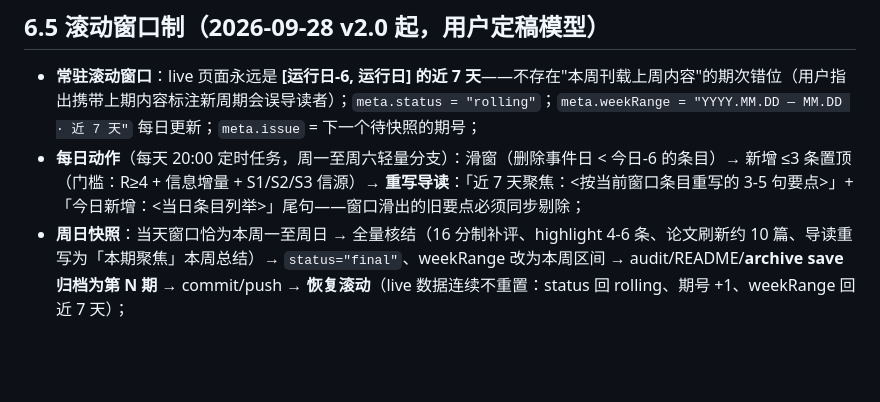
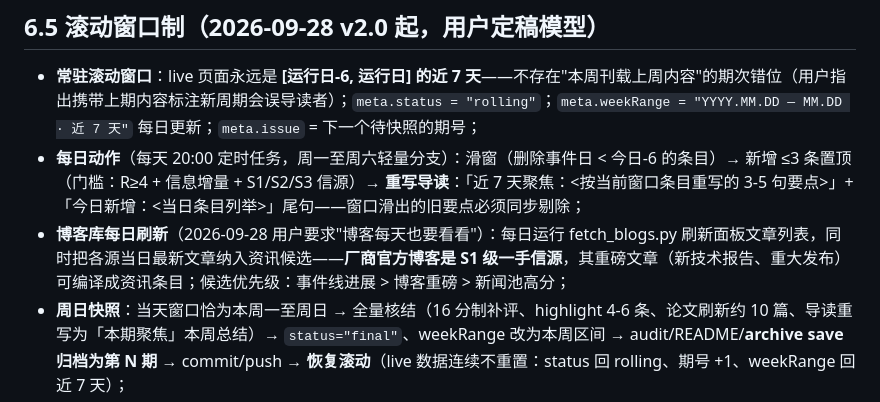
Before and after one commit to zzzzhenyu-spec/edgeai-weekly, a Markdown page: CRITERIA.md, the part around the change. Drawn GitHub-style; blank space fills up the shorter version.

Commit message:
博客库改为每日刷新(用户要求): fetch_blogs.py纳入每日滚动分支, 博客最新文章入资讯候选池(厂商官方博客=S1信源), CRITERIA 6.5补每日刷新规则

```diff
--- a/CRITERIA.md
+++ b/CRITERIA.md
@@ -157,6 +157,7 @@
 
 - **常驻滚动窗口**：live 页面永远是 **[运行日-6, 运行日] 的近 7 天**——不存在"本周刊载上周内容"的期次错位（用户指出携带上期内容标注新周期会误导读者）；`meta.status = "rolling"`；`meta.weekRange = "YYYY.MM.DD — MM.DD · 近 7 天"` 每日更新；`meta.issue` = 下一个待快照的期号；
 - **每日动作**（每天 20:00 定时任务，周一至周六轻量分支）：滑窗（删除事件日 < 今日-6 的条目）→ 新增 ≤3 条置顶（门槛：R≥4 + 信息增量 + S1/S2/S3 信源）→ **重写导读**：「近 7 天聚焦：<按当前窗口条目重写的 3-5 句要点>」+「今日新增：<当日条目列举>」尾句——窗口滑出的旧要点必须同步剔除；
+- **博客库每日刷新**（2026-09-28 用户要求"博客每天也要看看"）：每日运行 fetch_blogs.py 刷新面板文章列表，同时把各源当日最新文章纳入资讯候选——**厂商官方博客是 S1 级一手信源**，其重磅文章（新技术报告、重大发布）可编译成资讯条目；候选优先级：事件线进展 > 博客重磅 > 新闻池高分；
 - **周日快照**：当天窗口恰为本周一至周日 → 全量核结（16 分制补评、highlight 4-6 条、论文刷新约 10 篇、导读重写为「本期聚焦」本周总结）→ `status="final"`、weekRange 改为本周区间 → audit/README/**archive save 归档为第 N 期** → commit/push → **恢复滚动**（live 数据连续不重置：status 回 rolling、期号 +1、weekRange 回近 7 天）；
 - **papers/timeline/resources 不滑窗**：论文沿用最近周日精选（每周日刷新）；timeline 为历史脉络常驻；
 - **导读格式红线**：滚动期标签 =「近 7 天聚焦」，归档期 =「本期聚焦」（app.js 对两种都做主题色高亮）；「今日新增」绿色标签另起一行；**一切用户可见文本禁止流程/机制自我说明**。
```
